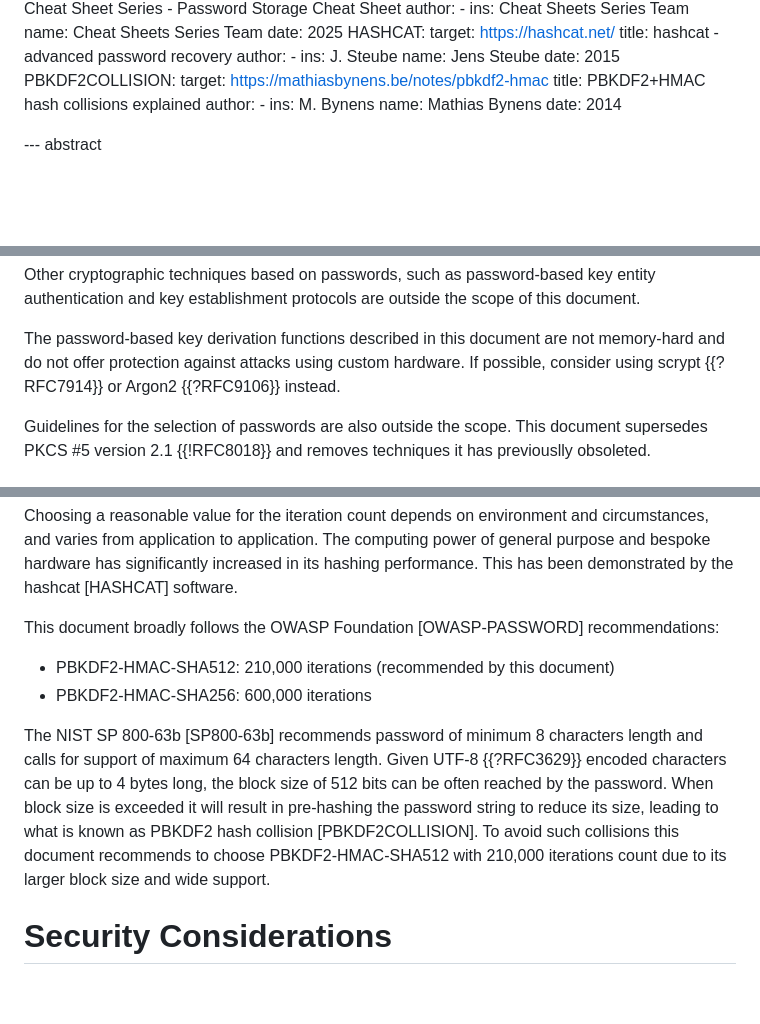
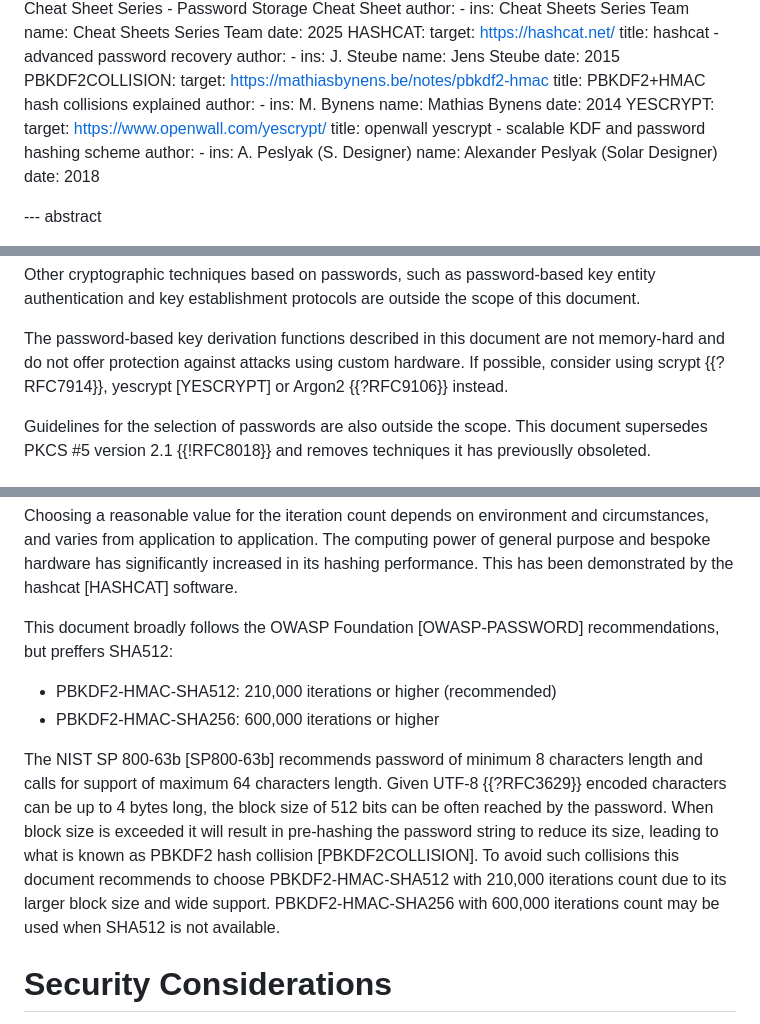
Before and after one commit to xnox/draft-xnox-pkcs5-v2dot2, a Markdown page: draft-xnox-pkcs5-v2dot2.md, 3 parts joined by grey strips. Drawn GitHub-style; blank space fills up the shorter version.

Commit message:
Add iteration counts

```diff
--- a/draft-xnox-pkcs5-v2dot2.md
+++ b/draft-xnox-pkcs5-v2dot2.md
@@ -54,6 +54,14 @@ informative:
        - ins: M. Bynens
          name: Mathias Bynens
      date: 2014
+  YESCRYPT:
+     target: https://www.openwall.com/yescrypt/
+     title: openwall yescrypt - scalable KDF and password hashing scheme
+     author:
+       - ins: A. Peslyak (S. Designer)
+         name: Alexander Peslyak (Solar Designer)
+     date: 2018
+
 
 --- abstract
 
@@ -88,8 +96,8 @@ this document.
 
 The password-based key derivation functions described in this document
 are not memory-hard and do not offer protection against attacks using
-custom hardware. If possible, consider using scrypt {{?RFC7914}} or
-Argon2 {{?RFC9106}} instead.
+custom hardware. If possible, consider using scrypt {{?RFC7914}},
+yescrypt [YESCRYPT] or Argon2 {{?RFC9106}} instead.
 
 Guidelines for the selection of passwords are also outside the scope. This
 document supersedes PKCS #5 version 2.1 {{!RFC8018}} and removes techniques
@@ -318,10 +326,10 @@ hardware has significantly increased in its hashing performance. This
 has been demonstrated by the hashcat [HASHCAT] software.
 
 This document broadly follows the OWASP Foundation [OWASP-PASSWORD]
-recommendations:
+recommendations, but preffers SHA512:
 
- * PBKDF2-HMAC-SHA512: 210,000 iterations (recommended by this document)
- * PBKDF2-HMAC-SHA256: 600,000 iterations
+ * PBKDF2-HMAC-SHA512: 210,000 iterations or higher (recommended)
+ * PBKDF2-HMAC-SHA256: 600,000 iterations or higher
 
 The NIST SP 800-63b [SP800-63b] recommends password of minimum 8
 characters length and calls for support of maximum 64 characters
@@ -331,7 +339,9 @@ password. When block size is exceeded it will result in pre-hashing
 the password string to reduce its size, leading to what is known as
 PBKDF2 hash collision [PBKDF2COLLISION]. To avoid such collisions this
 document recommends to choose PBKDF2-HMAC-SHA512 with 210,000
-iterations count due to its larger block size and wide support.
+iterations count due to its larger block size and wide
+support. PBKDF2-HMAC-SHA256 with 600,000 iterations count may be used
+when SHA512 is not available.
 
 # Security Considerations
 
```
Also changed, not shown: other parts of draft-xnox-pkcs5-v2dot2.md (+2 -2 lines).
